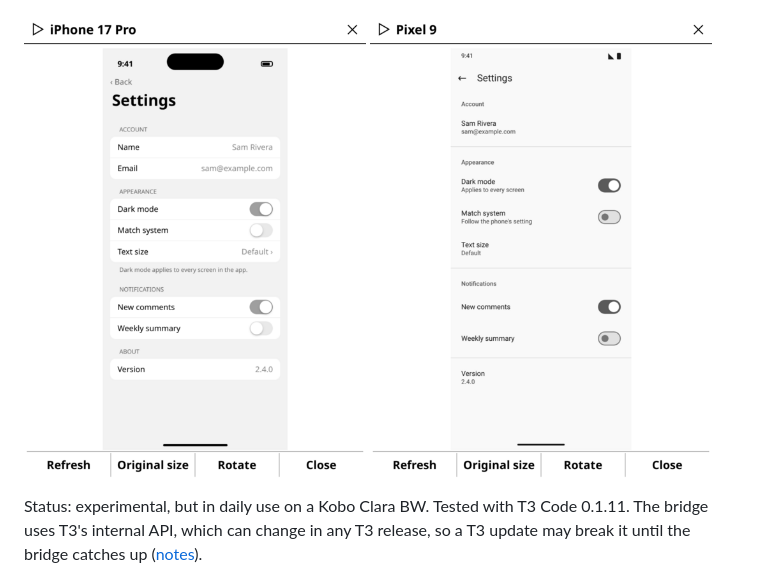
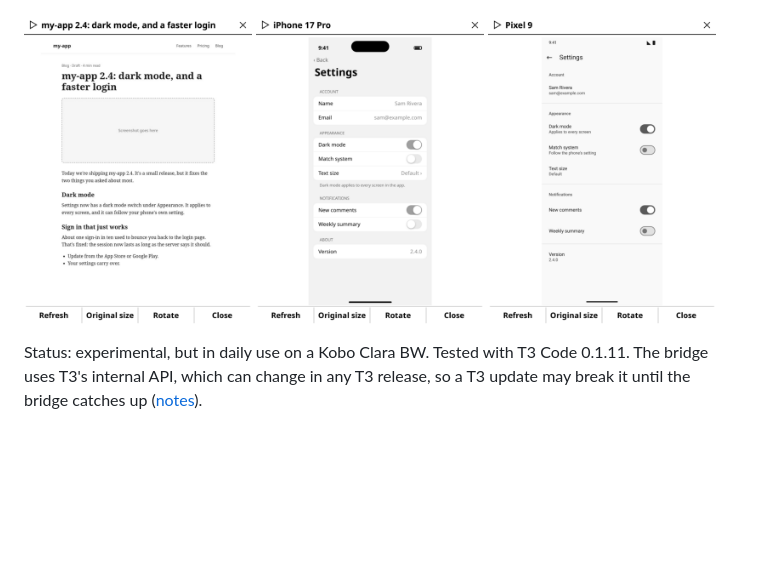
Before and after one commit to raywalz/t3kode, a Markdown page: README.md, the part around the change. Rendered like a GitHub page; pictures changed too: docs/screenshots/preview-web.png (added); blank space fills up the shorter version.

```diff
--- a/README.md
+++ b/README.md
@@ -21,8 +21,9 @@ keyboard is there for everything else.
 <img src="docs/screenshots/approval.png" width="48%" alt="A thread waiting for approval, with Allow, Allow for session and Decline buttons">
 </p>
 <p>
-<img src="docs/screenshots/preview-ios.png" width="48%" alt="Preview showing a thread's iOS Simulator: an app's settings screen in grayscale, with Refresh, Rotate and Close">
-<img src="docs/screenshots/preview-android.png" width="48%" alt="Preview showing a thread's Android Emulator: the same settings screen in Android's style">
+<img src="docs/screenshots/preview-web.png" width="32%" alt="Preview showing a thread's browser tab: a draft blog post in grayscale, with Refresh, Rotate and Close">
+<img src="docs/screenshots/preview-ios.png" width="32%" alt="Preview showing a thread's iOS Simulator: an app's settings screen in grayscale">
+<img src="docs/screenshots/preview-android.png" width="32%" alt="Preview showing a thread's Android Emulator: the same settings screen in Android's style">
 </p>
 
 Status: experimental, but in daily use on a Kobo Clara BW. Tested with T3 Code 0.1.11. The
```
Also changed, not shown: 2 other files.
